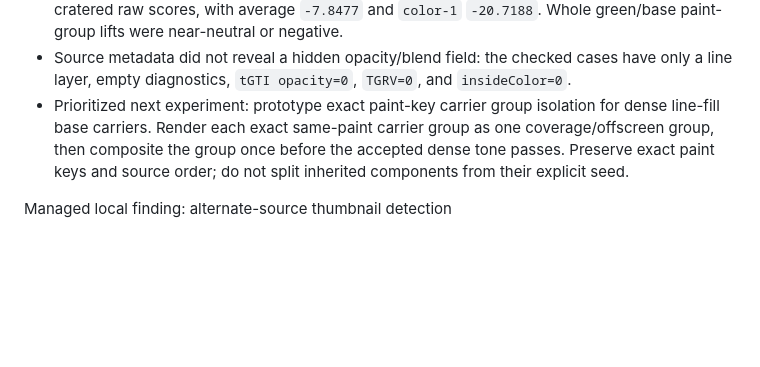
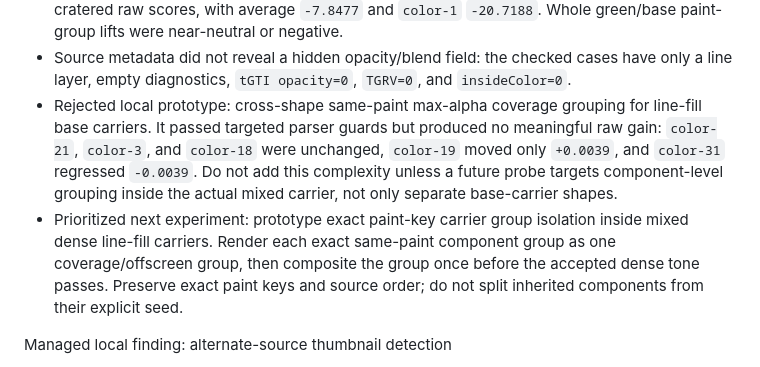
Before and after one commit to lifeart/fla-viewer, a Markdown page: docs/tvg-accuracy-workflow.md, the part around the change. GitHub-like rendering; blank space fills up the shorter version.

Commit message:
Record rejected line-fill coverage grouping probe

```diff
--- a/docs/tvg-accuracy-workflow.md
+++ b/docs/tvg-accuracy-workflow.md
@@ -218,7 +218,8 @@ Managed finding from `Lovelace`: dense line-fill compositing probes after the cu
 - Source-mask tonal probes are rejected: saturated-base `+8,+24,+22` averaged `-0.1217`, dark-base `0,-12,-12` averaged `-0.0384`, and source-domain pre-white compositing averaged `-0.4753`.
 - Source paint mutation is rejected: splitting inherited components from their explicit seed cratered raw scores, with average `-7.8477` and `color-1` `-20.7188`. Whole green/base paint-group lifts were near-neutral or negative.
 - Source metadata did not reveal a hidden opacity/blend field: the checked cases have only a line layer, empty diagnostics, `tGTI opacity=0`, `TGRV=0`, and `insideColor=0`.
-- Prioritized next experiment: prototype exact paint-key carrier group isolation for dense line-fill base carriers. Render each exact same-paint carrier group as one coverage/offscreen group, then composite the group once before the accepted dense tone passes. Preserve exact paint keys and source order; do not split inherited components from their explicit seed.
+- Rejected local prototype: cross-shape same-paint max-alpha coverage grouping for line-fill base carriers. It passed targeted parser guards but produced no meaningful raw gain: `color-21`, `color-3`, and `color-18` were unchanged, `color-19` moved only `+0.0039`, and `color-31` regressed `-0.0039`. Do not add this complexity unless a future probe targets component-level grouping inside the actual mixed carrier, not only separate base-carrier shapes.
+- Prioritized next experiment: prototype exact paint-key carrier group isolation inside mixed dense line-fill carriers. Render each exact same-paint component group as one coverage/offscreen group, then composite the group once before the accepted dense tone passes. Preserve exact paint keys and source order; do not split inherited components from their explicit seed.
 
 Managed local finding: alternate-source thumbnail detection
 
```
